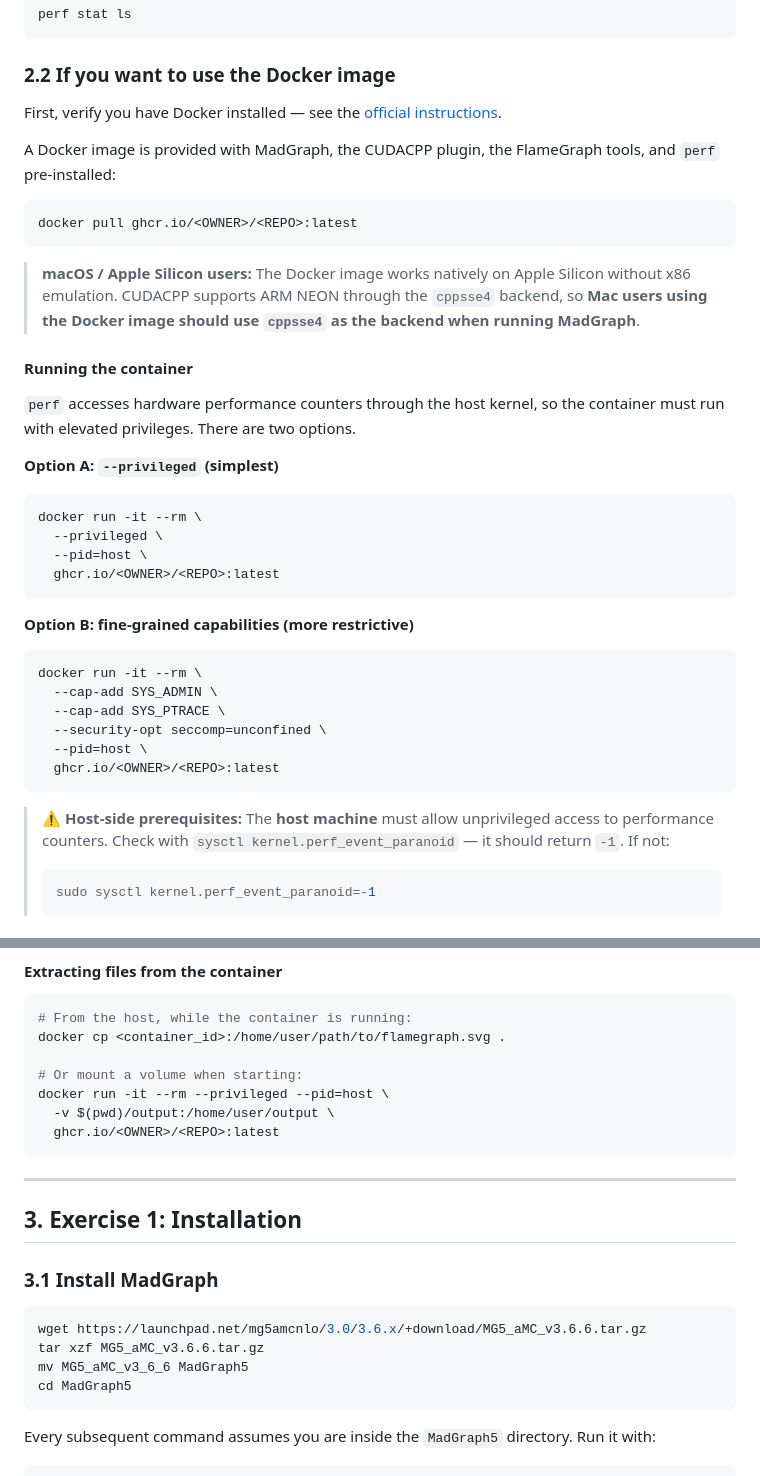
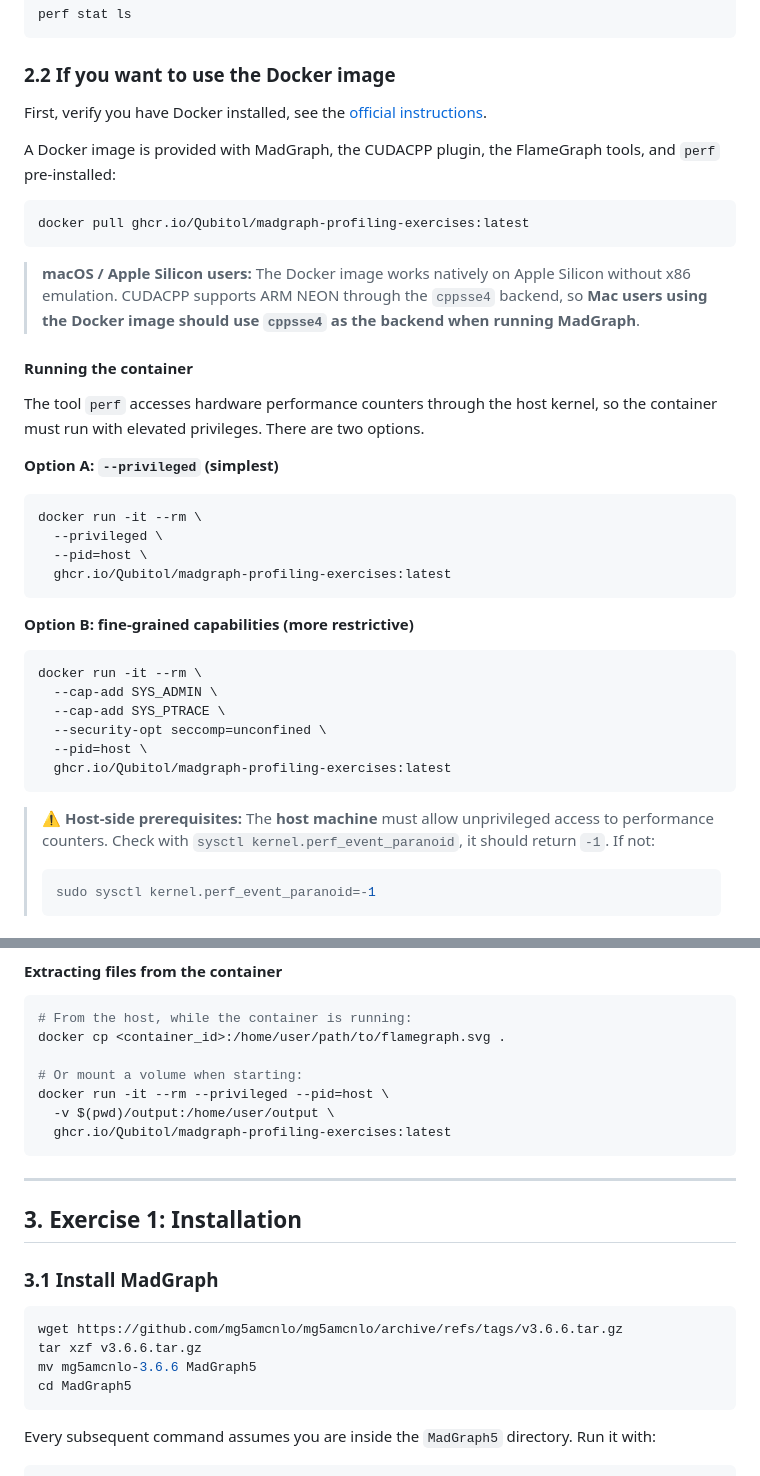
Before and after one commit to Qubitol/madgraph-profiling-exercises, a Markdown page: README.md, 2 parts joined by grey strips. Drawn GitHub-style.

````diff
--- a/README.md
+++ b/README.md
@@ -85,19 +85,19 @@ perf stat ls
 
 ### 2.2 If you want to use the Docker image
 
-First, verify you have Docker installed — see the [official instructions](https://docs.docker.com/engine/install/).
+First, verify you have Docker installed, see the [official instructions](https://docs.docker.com/engine/install/).
 
 A Docker image is provided with MadGraph, the CUDACPP plugin, the FlameGraph tools, and `perf` pre-installed:
 
 ```bash
-docker pull ghcr.io/<OWNER>/<REPO>:latest
+docker pull ghcr.io/Qubitol/madgraph-profiling-exercises:latest
 ```
 
 > **macOS / Apple Silicon users:** The Docker image works natively on Apple Silicon without x86 emulation. CUDACPP supports ARM NEON through the `cppsse4` backend, so **Mac users using the Docker image should use `cppsse4` as the backend when running MadGraph**.
 
 #### Running the container
 
-`perf` accesses hardware performance counters through the host kernel, so the container must run with elevated privileges. There are two options.
+The tool `perf` accesses hardware performance counters through the host kernel, so the container must run with elevated privileges. There are two options.
 
 **Option A: `--privileged` (simplest)**
 
@@ -105,7 +105,7 @@ docker pull ghcr.io/<OWNER>/<REPO>:latest
 docker run -it --rm \
   --privileged \
   --pid=host \
-  ghcr.io/<OWNER>/<REPO>:latest
+  ghcr.io/Qubitol/madgraph-profiling-exercises:latest
 ```
 
 **Option B: fine-grained capabilities (more restrictive)**
@@ -116,10 +116,10 @@ docker run -it --rm \
   --cap-add SYS_PTRACE \
   --security-opt seccomp=unconfined \
   --pid=host \
-  ghcr.io/<OWNER>/<REPO>:latest
+  ghcr.io/Qubitol/madgraph-profiling-exercises:latest
 ```
 
-> ⚠️ **Host-side prerequisites:** The **host machine** must allow unprivileged access to performance counters. Check with `sysctl kernel.perf_event_paranoid` — it should return `-1`. If not:
+> ⚠️ **Host-side prerequisites:** The **host machine** must allow unprivileged access to performance counters. Check with `sysctl kernel.perf_event_paranoid`, it should return `-1`. If not:
 > ```bash
 > sudo sysctl kernel.perf_event_paranoid=-1
 > ```
@@ -150,7 +150,7 @@ docker cp <container_id>:/home/user/path/to/flamegraph.svg .
 # Or mount a volume when starting:
 docker run -it --rm --privileged --pid=host \
   -v $(pwd)/output:/home/user/output \
-  ghcr.io/<OWNER>/<REPO>:latest
+  ghcr.io/Qubitol/madgraph-profiling-exercises:latest
 ```
 
 ---
@@ -160,9 +160,9 @@ docker run -it --rm --privileged --pid=host \
 ### 3.1 Install MadGraph
 
 ```bash
-wget https://launchpad.net/mg5amcnlo/3.0/3.6.x/+download/MG5_aMC_v3.6.6.tar.gz
-tar xzf MG5_aMC_v3.6.6.tar.gz
-mv MG5_aMC_v3_6_6 MadGraph5
+wget https://github.com/mg5amcnlo/mg5amcnlo/archive/refs/tags/v3.6.6.tar.gz
+tar xzf v3.6.6.tar.gz
+mv mg5amcnlo-3.6.6 MadGraph5
 cd MadGraph5
 ```
 
````
Also changed, not shown: other parts of README.md (+4 -4 lines).
